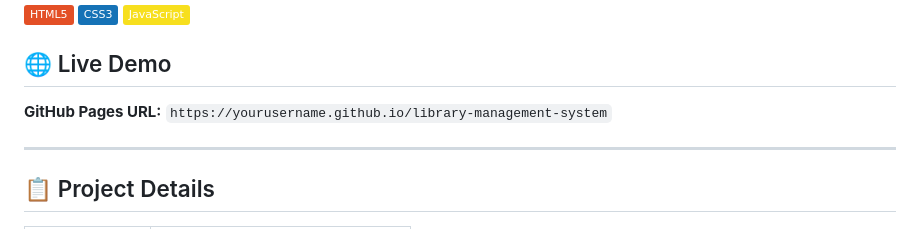
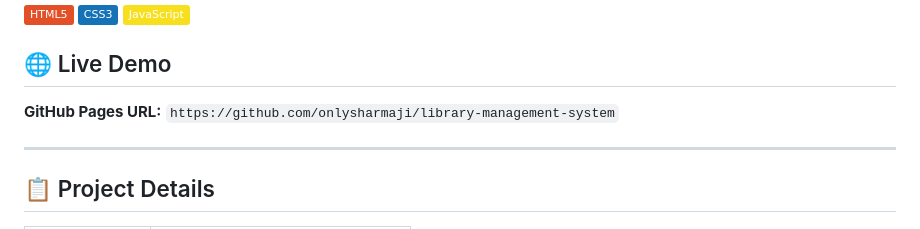
Before and after one commit to onlysharmaji/library-management-system, a Markdown page: README.md, the part around the change. GitHub-like rendering; badges without logos.

```diff
--- a/README.md
+++ b/README.md
@@ -7,7 +7,7 @@
 ![JavaScript](https://img.shields.io/badge/JavaScript-F7DF1E?style=flat&logo=javascript&logoColor=black)
 
 ## 🌐 Live Demo
-**GitHub Pages URL:** `https://yourusername.github.io/library-management-system`
+**GitHub Pages URL:** `https://github.com/onlysharmaji/library-management-system`
 
 ---
 
```
